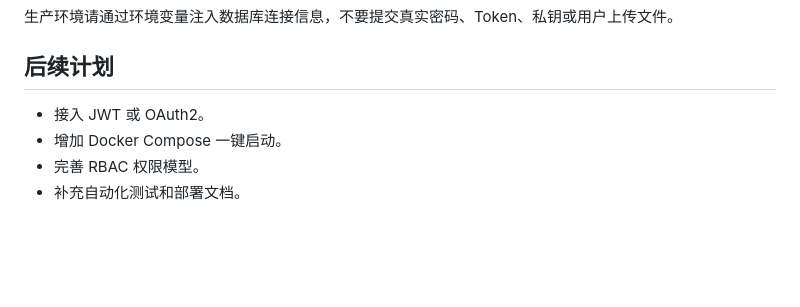
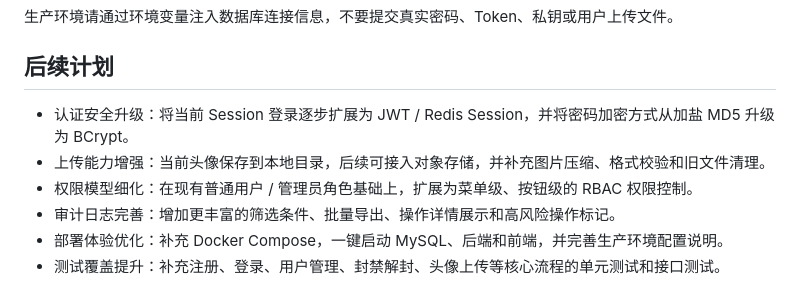
Before and after one commit to shanlang-wy/user-center, a Markdown page: README.md, the part around the change. Rendered like a GitHub page; blank space fills up the shorter version.

Commit message:
Refine README roadmap

```diff
--- a/README.md
+++ b/README.md
@@ -117,7 +117,9 @@ frontend/config/proxy.ts
 
 ## 后续计划
 
-- 接入 JWT 或 OAuth2。
-- 增加 Docker Compose 一键启动。
-- 完善 RBAC 权限模型。
-- 补充自动化测试和部署文档。
+- 认证安全升级：将当前 Session 登录逐步扩展为 JWT / Redis Session，并将密码加密方式从加盐 MD5 升级为 BCrypt。
+- 上传能力增强：当前头像保存到本地目录，后续可接入对象存储，并补充图片压缩、格式校验和旧文件清理。
+- 权限模型细化：在现有普通用户 / 管理员角色基础上，扩展为菜单级、按钮级的 RBAC 权限控制。
+- 审计日志完善：增加更丰富的筛选条件、批量导出、操作详情展示和高风险操作标记。
+- 部署体验优化：补充 Docker Compose，一键启动 MySQL、后端和前端，并完善生产环境配置说明。
+- 测试覆盖提升：补充注册、登录、用户管理、封禁解封、头像上传等核心流程的单元测试和接口测试。
```
